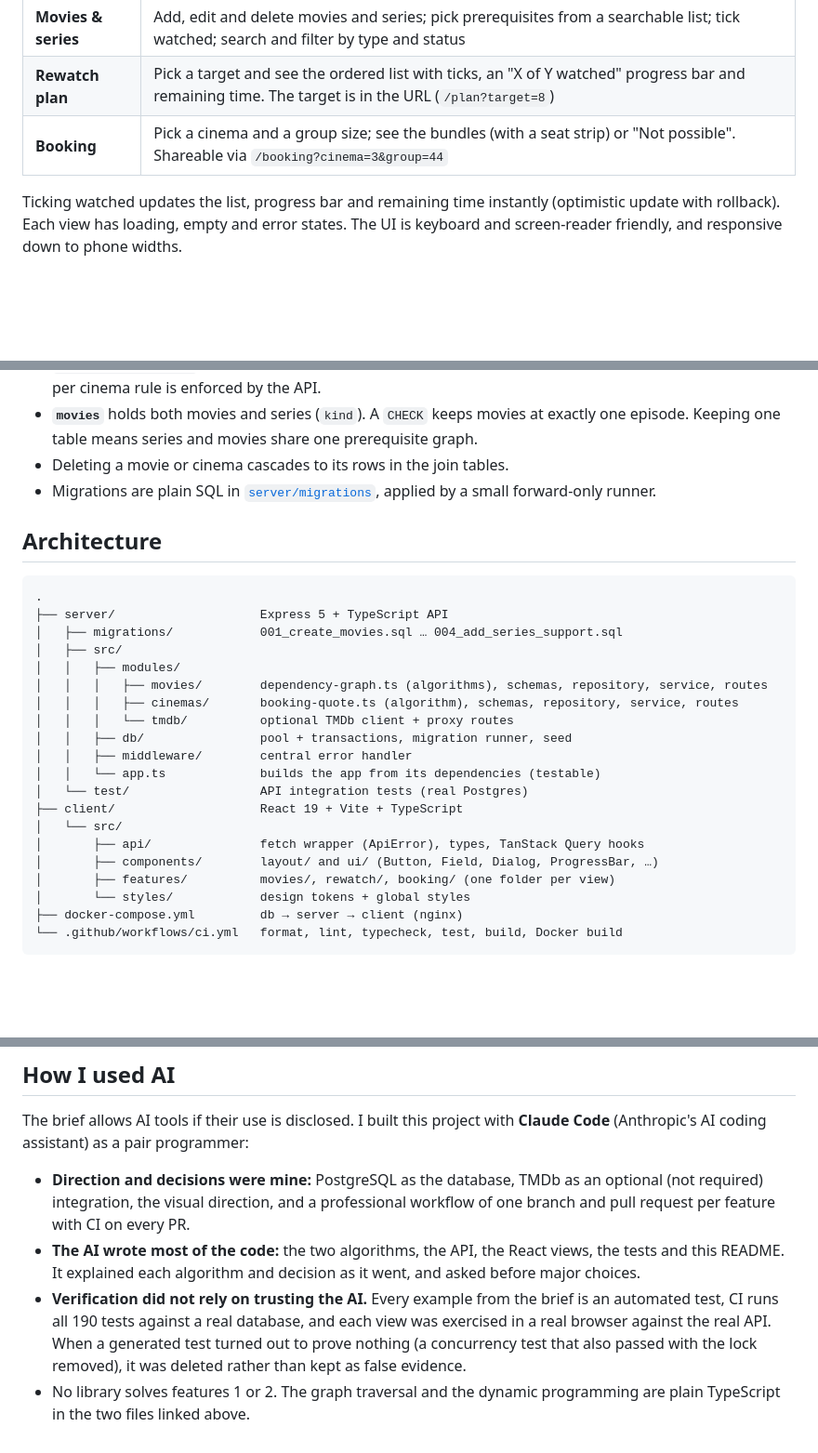
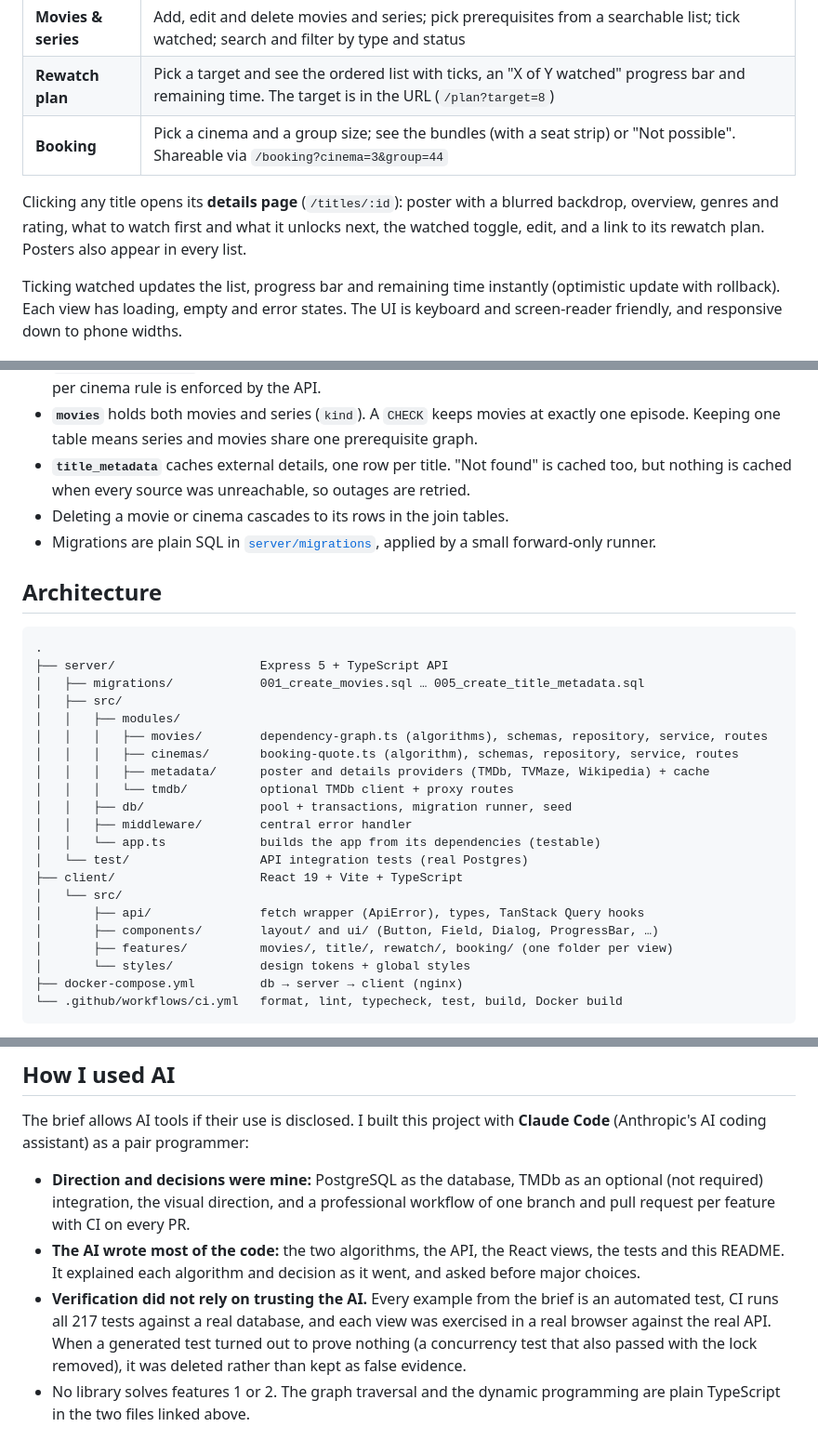
Before and after one commit to SnoOpWo0t/DoomsdayCalling, a Markdown page: README.md, 3 parts joined by grey strips. Shown at 93% size. Rendered like a GitHub page; blank space fills up the shorter version.

````diff
--- a/README.md
+++ b/README.md
@@ -87,6 +91,8 @@ The app is fully functional without it. To enable movie search, posters and runt
 | **Movies & series** | Add, edit and delete movies and series; pick prerequisites from a searchable list; tick watched; search and filter by type and status               |
 | **Rewatch plan**    | Pick a target and see the ordered list with ticks, an "X of Y watched" progress bar and remaining time. The target is in the URL (`/plan?target=8`) |
 | **Booking**         | Pick a cinema and a group size; see the bundles (with a seat strip) or "Not possible". Shareable via `/booking?cinema=3&group=44`                   |
+
+Clicking any title opens its **details page** (`/titles/:id`): poster with a blurred backdrop, overview, genres and rating, what to watch first and what it unlocks next, the watched toggle, edit, and a link to its rewatch plan. Posters also appear in every list.
 
 Ticking watched updates the list, progress bar and remaining time instantly (optimistic update with rollback). Each view has loading, empty and error states. The UI is keyboard and screen-reader friendly, and responsive down to phone widths.
 
@@ -242,6 +263,7 @@ erDiagram
 - **`movie_prerequisites`** is a self-referencing many-to-many join table. A `CHECK (movie_id <> prerequisite_id)` blocks direct self-dependency in the database. Indirect cycles are blocked by the API before anything is written.
 - **`cinema_bundle_sizes`** has one row per size. Its composite primary key keeps sizes distinct. The 1–10 sizes per cinema rule is enforced by the API.
 - **`movies`** holds both movies and series (`kind`). A `CHECK` keeps movies at exactly one episode. Keeping one table means series and movies share one prerequisite graph.
+- **`title_metadata`** caches external details, one row per title. "Not found" is cached too, but nothing is cached when every source was unreachable, so outages are retried.
 - Deleting a movie or cinema cascades to its rows in the join tables.
 - Migrations are plain SQL in [`server/migrations`](server/migrations), applied by a small forward-only runner.
 
@@ -250,11 +272,12 @@ erDiagram
 ```
 .
 ├── server/                    Express 5 + TypeScript API
-│   ├── migrations/            001_create_movies.sql … 004_add_series_support.sql
+│   ├── migrations/            001_create_movies.sql … 005_create_title_metadata.sql
 │   ├── src/
 │   │   ├── modules/
 │   │   │   ├── movies/        dependency-graph.ts (algorithms), schemas, repository, service, routes
 │   │   │   ├── cinemas/       booking-quote.ts (algorithm), schemas, repository, service, routes
+│   │   │   ├── metadata/      poster and details providers (TMDb, TVMaze, Wikipedia) + cache
 │   │   │   └── tmdb/          optional TMDb client + proxy routes
 │   │   ├── db/                pool + transactions, migration runner, seed
 │   │   ├── middleware/        central error handler
@@ -264,7 +287,7 @@ erDiagram
 │   └── src/
 │       ├── api/               fetch wrapper (ApiError), types, TanStack Query hooks
 │       ├── components/        layout/ and ui/ (Button, Field, Dialog, ProgressBar, …)
-│       ├── features/          movies/, rewatch/, booking/ (one folder per view)
+│       ├── features/          movies/, title/, rewatch/, booking/ (one folder per view)
 │       └── styles/            design tokens + global styles
 ├── docker-compose.yml         db → server → client (nginx)
 └── .github/workflows/ci.yml   format, lint, typecheck, test, build, Docker build
@@ -342,5 +371,5 @@ The brief allows AI tools if their use is disclosed. I built this project with *
 
 - **Direction and decisions were mine:** PostgreSQL as the database, TMDb as an optional (not required) integration, the visual direction, and a professional workflow of one branch and pull request per feature with CI on every PR.
 - **The AI wrote most of the code:** the two algorithms, the API, the React views, the tests and this README. It explained each algorithm and decision as it went, and asked before major choices.
-- **Verification did not rely on trusting the AI.** Every example from the brief is an automated test, CI runs all 190 tests against a real database, and each view was exercised in a real browser against the real API. When a generated test turned out to prove nothing (a concurrency test that also passed with the lock removed), it was deleted rather than kept as false evidence.
+- **Verification did not rely on trusting the AI.** Every example from the brief is an automated test, CI runs all 217 tests against a real database, and each view was exercised in a real browser against the real API. When a generated test turned out to prove nothing (a concurrency test that also passed with the lock removed), it was deleted rather than kept as false evidence.
 - No library solves features 1 or 2. The graph traversal and the dynamic programming are plain TypeScript in the two files linked above.
````
Also changed, not shown: other parts of README.md (+52 -27 lines), docs/screenshots/movies.png, docs/screenshots/rewatch-plan.png, docs/screenshots/title-details.png (added).
